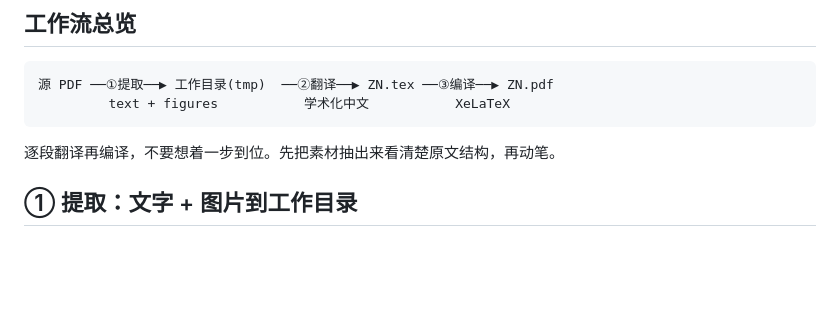
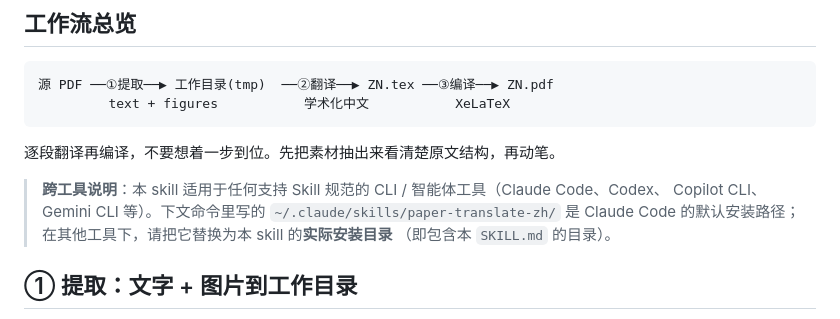
Before and after one commit to ZhiheChen1/paper-translate-zh, a Markdown page: SKILL.md, the part around the change. GitHub-like rendering; blank space fills up the shorter version.

````diff
--- a/SKILL.md
+++ b/SKILL.md
@@ -26,6 +26,11 @@ description: >-
 ```
 
 逐段翻译再编译，不要想着一步到位。先把素材抽出来看清楚原文结构，再动笔。
+
+> **跨工具说明**：本 skill 适用于任何支持 Skill 规范的 CLI / 智能体工具（Claude Code、Codex、
+> Copilot CLI、Gemini CLI 等）。下文命令里写的 `~/.claude/skills/paper-translate-zh/` 是
+> Claude Code 的默认安装路径；在其他工具下，请把它替换为本 skill 的**实际安装目录**
+> （即包含本 `SKILL.md` 的目录）。
 
 ## ① 提取：文字 + 图片到工作目录
 
````
Also changed, not shown: README.md (+26 -9 lines).
